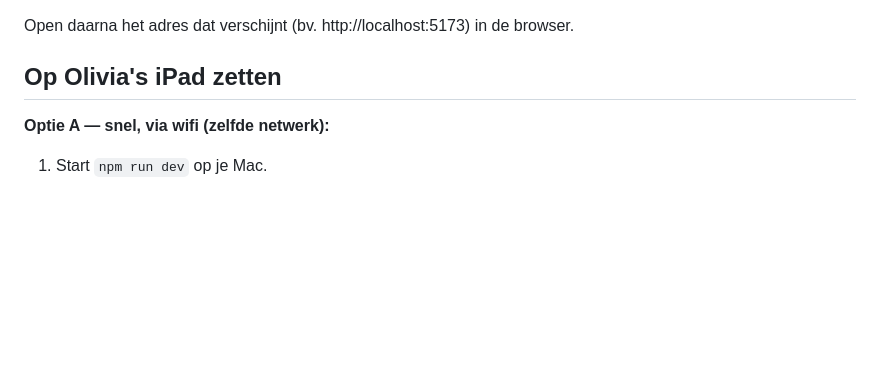
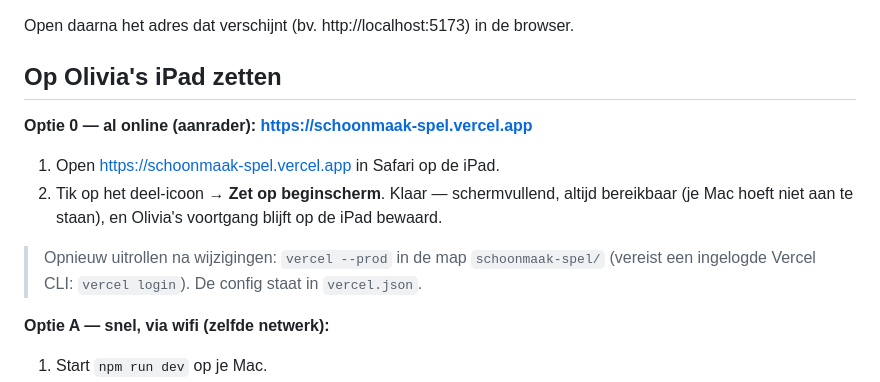
Before and after one commit to iclaudioo/olivia-spelletjes, a Markdown page: README.md, the part around the change. Rendered like a GitHub page; blank space fills up the shorter version.

Commit message:
README: live Vercel-URL toegevoegd
Spel staat live op https://schoonmaak-spel.vercel.app — als Optie 0
(aanrader) op de iPad zetten, plus hoe je opnieuw uitrolt met vercel --prod.

Co-Authored-By: Claude Opus 4.8 <noreply@anthropic.com>

```diff
--- a/README.md
+++ b/README.md
@@ -49,6 +49,16 @@ Open daarna het adres dat verschijnt (bv. http://localhost:5173) in de browser.
 
 ## Op Olivia's iPad zetten
 
+**Optie 0 — al online (aanrader): https://schoonmaak-spel.vercel.app**
+1. Open https://schoonmaak-spel.vercel.app in Safari op de iPad.
+2. Tik op het deel-icoon → **Zet op beginscherm**. Klaar — schermvullend,
+   altijd bereikbaar (je Mac hoeft niet aan te staan), en Olivia's voortgang
+   blijft op de iPad bewaard.
+
+> Opnieuw uitrollen na wijzigingen: `vercel --prod` in de map `schoonmaak-spel/`
+> (vereist een ingelogde Vercel CLI: `vercel login`). De config staat in
+> `vercel.json`.
+
 **Optie A — snel, via wifi (zelfde netwerk):**
 1. Start `npm run dev` op je Mac.
 2. Er verschijnt ook een "Network"-adres (bv. http://192.168.0.206:5173).
```
